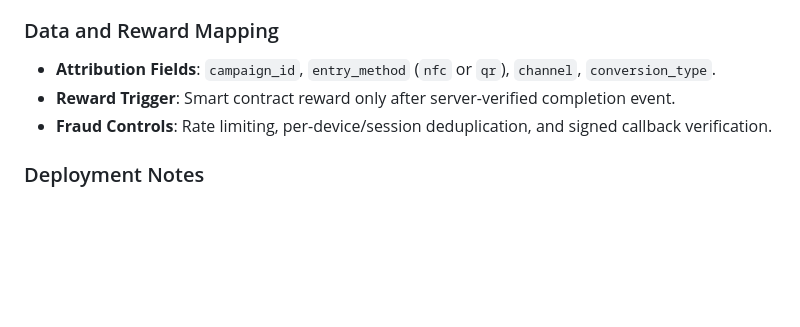
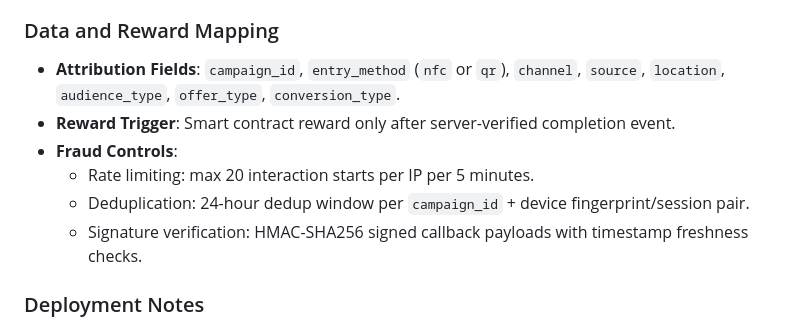
Before and after one commit to Deejae69/deejae-leetta-network, a Markdown page: ARCHITECTURE.md, the part around the change. Rendered like a GitHub page; blank space fills up the shorter version.

Commit message:
docs: refine NFC QR attribution and fraud controls
Agent-Logs-Url: https://github.com/Deejae69/deejae-leetta-network/sessions/b2253a6a-de6d-44ae-9690-9fe927f0b23b

Co-authored-by: Deejae69 <179696940+Deejae69@users.noreply.github.com>

```diff
--- a/ARCHITECTURE.md
+++ b/ARCHITECTURE.md
@@ -43,9 +43,12 @@ Enable a single campaign touchpoint that works in both physical and digital cont
 5. AI agents retrain channel weights using conversion outcomes.
 
 ### Data and Reward Mapping
-- **Attribution Fields**: `campaign_id`, `entry_method` (`nfc` or `qr`), `channel`, `conversion_type`.
+- **Attribution Fields**: `campaign_id`, `entry_method` (`nfc` or `qr`), `channel`, `source`, `location`, `audience_type`, `offer_type`, `conversion_type`.
 - **Reward Trigger**: Smart contract reward only after server-verified completion event.
-- **Fraud Controls**: Rate limiting, per-device/session deduplication, and signed callback verification.
+- **Fraud Controls**:
+  - Rate limiting: max 20 interaction starts per IP per 5 minutes.
+  - Deduplication: 24-hour dedup window per `campaign_id` + device fingerprint/session pair.
+  - Signature verification: HMAC-SHA256 signed callback payloads with timestamp freshness checks.
 
 ### Deployment Notes
 - Use tamper-resistant NFC tags with rotating signed payload URLs.
```
